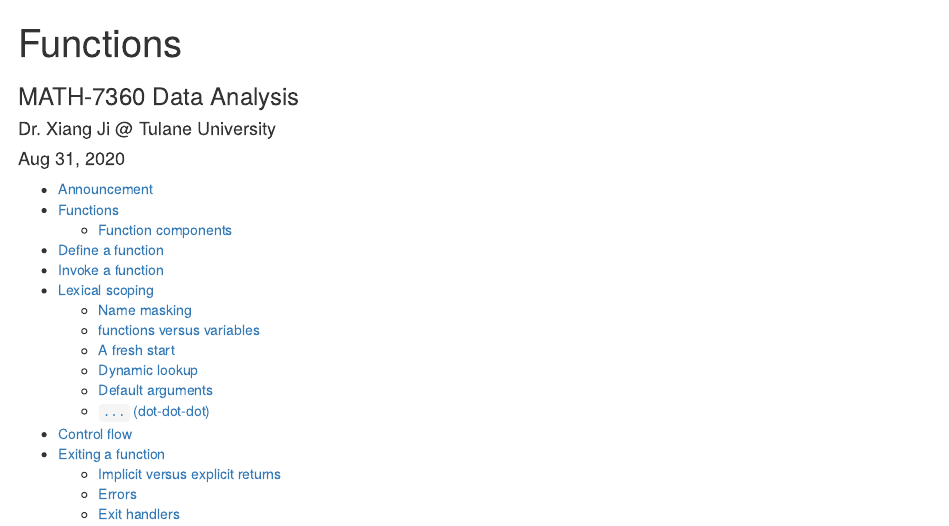
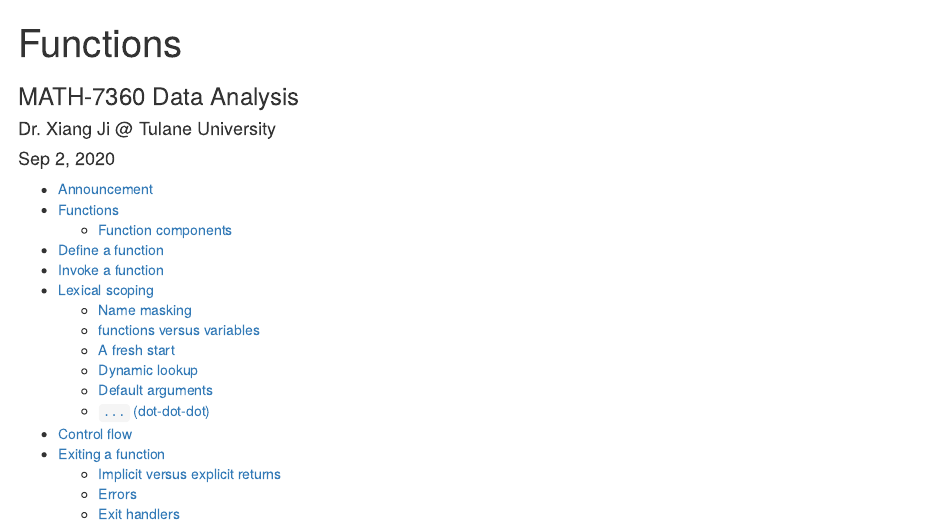
Before and after one commit to tulane-math7360/tulane-math7360.github.io, an R Markdown document (slides/06-Functions/Functions.Rmd): the page in a window 1100 px wide, from its top. The pictures show the output file slides/06-Functions/Functions.html that the author committed with the source, opened offline.

Commit message:
correct date

```diff
--- a/slides/06-Functions/Functions.Rmd
+++ b/slides/06-Functions/Functions.Rmd
@@ -1,7 +1,7 @@
 ---
 title: "Functions"
 author: "Dr. Xiang Ji @ Tulane University"
-date: "Aug 31, 2020"
+date: "Sep 2, 2020"
 output:
   html_document:
     toc: true
```
Also changed, not shown: slides/06-Functions/Functions.html.
